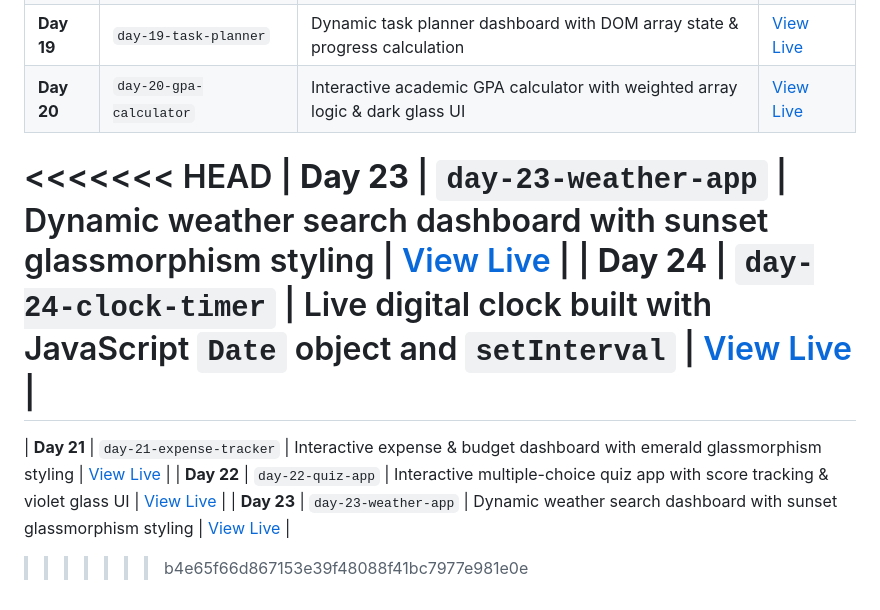
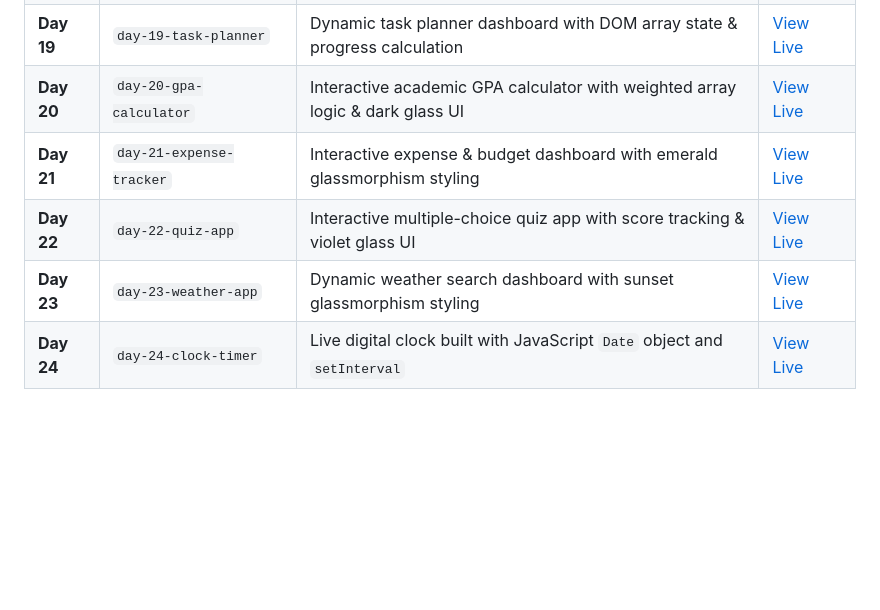
Before and after one commit to mama124-max/Web-Dev-Daily-Practice, a Markdown page: README.md, the part around the change. Rendered like a GitHub page; blank space fills up the shorter version.

Commit message:
Fix README merge conflict

```diff
--- a/README.md
+++ b/README.md
@@ -26,11 +26,7 @@ Welcome to my daily web development practice repository! Here I document my jour
 | **Day 18** | `day-18-lightbox-gallery` | Interactive lightbox image gallery modal with dynamic captions | [View Live](https://mama124-max.github.io/Web-Dev-Daily-Practice/day-18-lightbox-gallery/) |
 | **Day 19** | `day-19-task-planner` | Dynamic task planner dashboard with DOM array state & progress calculation | [View Live](https://mama124-max.github.io/Web-Dev-Daily-Practice/day-19-task-planner/) |
 | **Day 20** | `day-20-gpa-calculator` | Interactive academic GPA calculator with weighted array logic & dark glass UI | [View Live](https://mama124-max.github.io/Web-Dev-Daily-Practice/day-20-gpa-calculator/) |
-<<<<<<< HEAD
-| **Day 23** | `day-23-weather-app` | Dynamic weather search dashboard with sunset glassmorphism styling | [View Live](https://mama124-max.github.io/Web-Dev-Daily-Practice/day-23-weather-app/) |
-| **Day 24** | `day-24-clock-timer` | Live digital clock built with JavaScript `Date` object and `setInterval` | [View Live](https://mama124-max.github.io/Web-Dev-Daily-Practice/day-24-clock-timer/) |
-=======
 | **Day 21** | `day-21-expense-tracker` | Interactive expense & budget dashboard with emerald glassmorphism styling | [View Live](https://mama124-max.github.io/Web-Dev-Daily-Practice/day-21-expense-tracker/) |
 | **Day 22** | `day-22-quiz-app` | Interactive multiple-choice quiz app with score tracking & violet glass UI | [View Live](https://mama124-max.github.io/Web-Dev-Daily-Practice/day-22-quiz-app/) |
 | **Day 23** | `day-23-weather-app` | Dynamic weather search dashboard with sunset glassmorphism styling | [View Live](https://mama124-max.github.io/Web-Dev-Daily-Practice/day-23-weather-app/) |
->>>>>>> b4e65f66d867153e39f48088f41bc7977e981e0e
+| **Day 24** | `day-24-clock-timer` | Live digital clock built with JavaScript `Date` object and `setInterval` | [View Live](https://mama124-max.github.io/Web-Dev-Daily-Practice/day-24-clock-timer/) |
```
